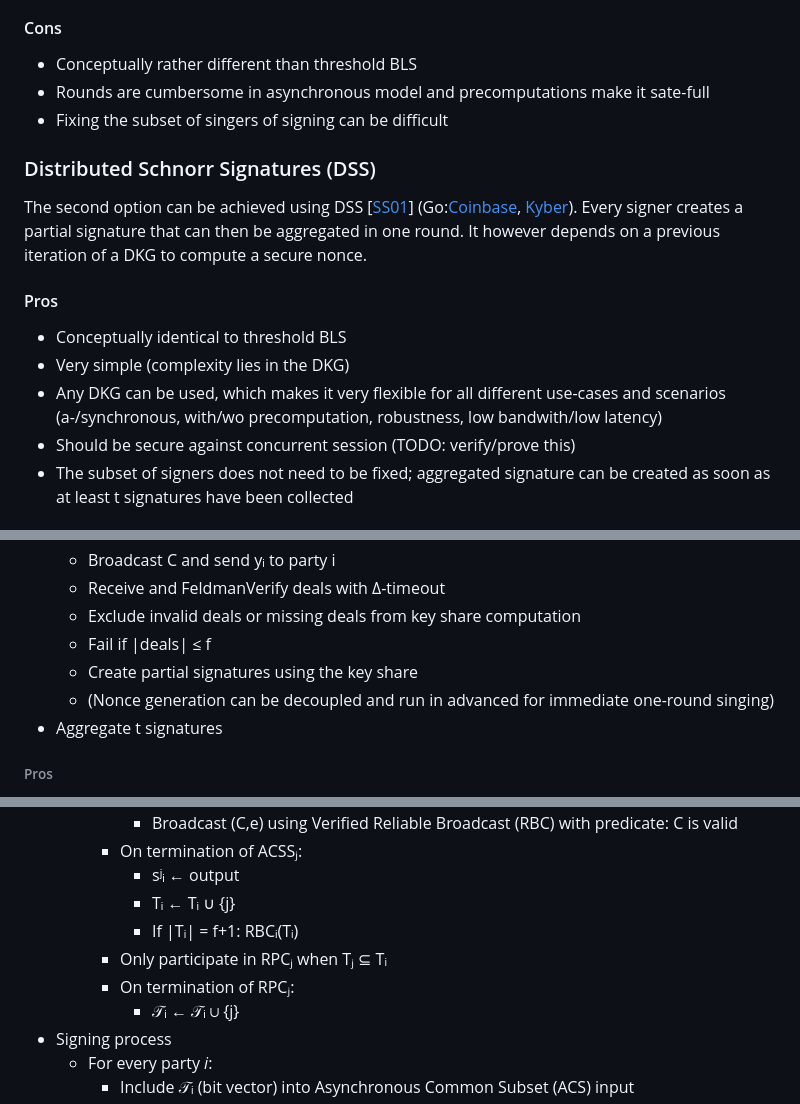
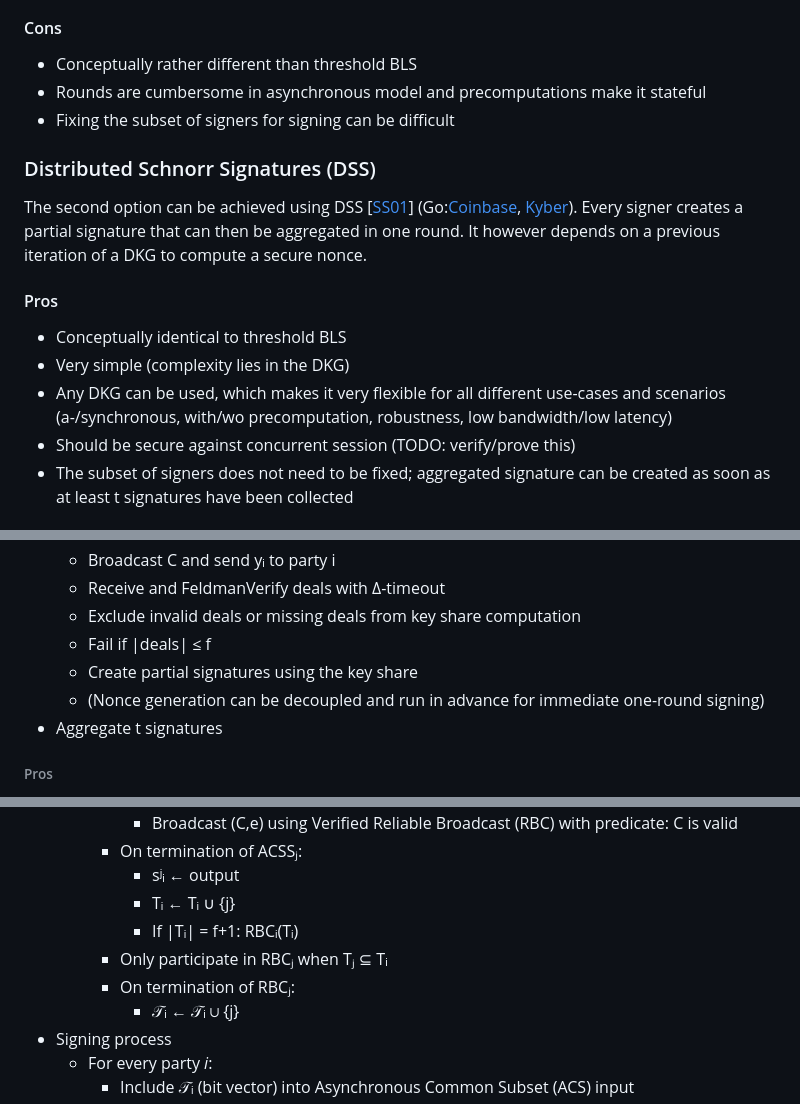
Before and after one commit to Wollac/crypto-tss, a Markdown page: README.md, 3 parts joined by grey strips. Drawn GitHub-style.

Commit message:
Fix RBC reference, typos and a dead link in the README
- Asynchronous nonce-DKG, variant b): the two references to RPC were meant to
  be RBC, the Verified Reliable Broadcast introduced two lines above. RPC is an
  unrelated concept and made the protocol impossible to follow at that point.
- Typos: stateful, signers, bandwidth, in advance, signing, Berserk.
- The Coinbase FROST post is gone: blog.coinbase.com redirects to
  www.coinbase.com/blog, which no longer serves it either. Point at the Internet
  Archive snapshot from 2021-10-12, the version current when this was written.
  The primary reference, eprint 2020/852, is unaffected.

Co-Authored-By: Claude Opus 5 <noreply@anthropic.com>

```diff
--- a/README.md
+++ b/README.md
@@ -27,8 +27,8 @@ In order to remove the dependency on a second DKG, the subset of signers needs t
 
 #### Cons
 - Conceptually rather different than threshold BLS
-- Rounds are cumbersome in asynchronous model and precomputations make it sate-full
-- Fixing the subset of singers of signing can be difficult
+- Rounds are cumbersome in asynchronous model and precomputations make it stateful
+- Fixing the subset of signers for signing can be difficult
 
 ### Distributed Schnorr Signatures (DSS)
 
@@ -38,7 +38,7 @@ Every signer creates a partial signature that can then be aggregated in one roun
 #### Pros
 - Conceptually identical to threshold BLS
 - Very simple (complexity lies in the DKG)
-- Any DKG can be used, which makes it very flexible for all different use-cases and scenarios (a-/synchronous, with/wo precomputation, robustness, low bandwith/low latency)
+- Any DKG can be used, which makes it very flexible for all different use-cases and scenarios (a-/synchronous, with/wo precomputation, robustness, low bandwidth/low latency)
 - Should be secure against concurrent session (TODO: verify/prove this)
 - The subset of signers does not need to be fixed; aggregated signature can be created as soon as at least t signatures have been collected
 
@@ -106,7 +106,7 @@ Examples for share generation and signing using [Kyber](https://github.com/dedis
   - Exclude invalid deals or missing deals from key share computation
   - Fail if |deals| ≤ f
   - Create partial signatures using the key share
-  - (Nonce generation can be decoupled and run in advanced for immediate one-round singing)
+  - (Nonce generation can be decoupled and run in advance for immediate one-round signing)
 - Aggregate t signatures
 
 ###### Pros
@@ -162,8 +162,8 @@ Examples for share generation and signing using [Kyber](https://github.com/dedis
       - sʲᵢ ← output
       - Tᵢ ← Tᵢ ∪ {j}
       - If |Tᵢ| = f+1: RBCᵢ(Tᵢ)
-    - Only participate in RPCⱼ when Tⱼ ⊆ Tᵢ
-    - On termination of RPCⱼ:
+    - Only participate in RBCⱼ when Tⱼ ⊆ Tᵢ
+    - On termination of RBCⱼ:
       - 𝒯ᵢ ← 𝒯ᵢ ∪ {j}
 - Signing process
   - For every party _i_:
```
Also changed, not shown: other parts of README.md (+2 -2 lines).
